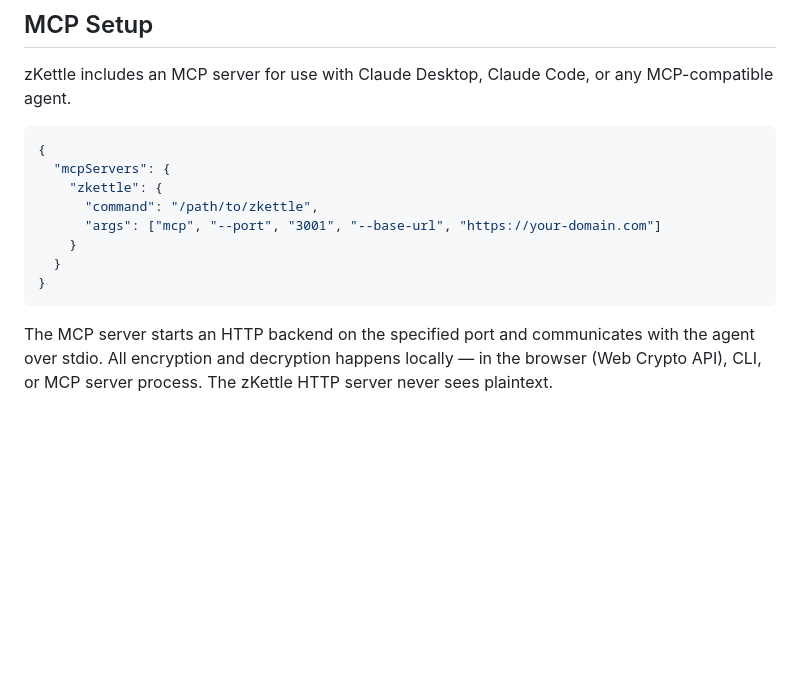
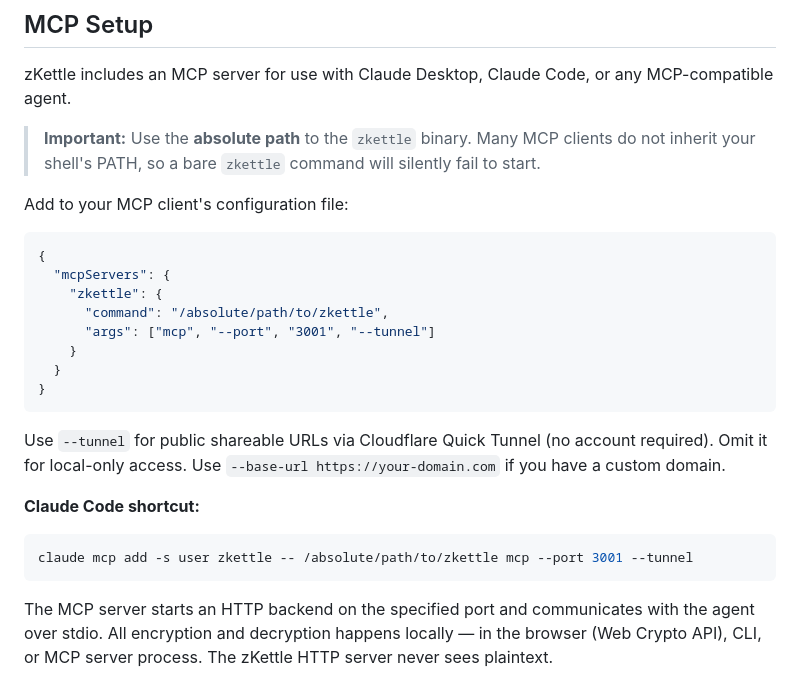
Before and after one commit to benderterminal/zkettle, a Markdown page: README.md, the part around the change. GitHub-like rendering; blank space fills up the shorter version.

````diff
--- a/README.md
+++ b/README.md
@@ -166,15 +166,27 @@ Returns JSON metrics at `GET /metrics`:
 
 zKettle includes an MCP server for use with Claude Desktop, Claude Code, or any MCP-compatible agent.
 
+> **Important:** Use the **absolute path** to the `zkettle` binary. Many MCP clients do not inherit your shell's PATH, so a bare `zkettle` command will silently fail to start.
+
+Add to your MCP client's configuration file:
+
 ```json
 {
   "mcpServers": {
     "zkettle": {
-      "command": "/path/to/zkettle",
-      "args": ["mcp", "--port", "3001", "--base-url", "https://your-domain.com"]
+      "command": "/absolute/path/to/zkettle",
+      "args": ["mcp", "--port", "3001", "--tunnel"]
     }
   }
 }
+```
+
+Use `--tunnel` for public shareable URLs via Cloudflare Quick Tunnel (no account required). Omit it for local-only access. Use `--base-url https://your-domain.com` if you have a custom domain.
+
+**Claude Code shortcut:**
+
+```bash
+claude mcp add -s user zkettle -- /absolute/path/to/zkettle mcp --port 3001 --tunnel
 ```
 
 The MCP server starts an HTTP backend on the specified port and communicates with the agent over stdio. All encryption and decryption happens locally — in the browser (Web Crypto API), CLI, or MCP server process. The zKettle HTTP server never sees plaintext.
````
Also changed, not shown: SKILL.md (+14 -2 lines).
